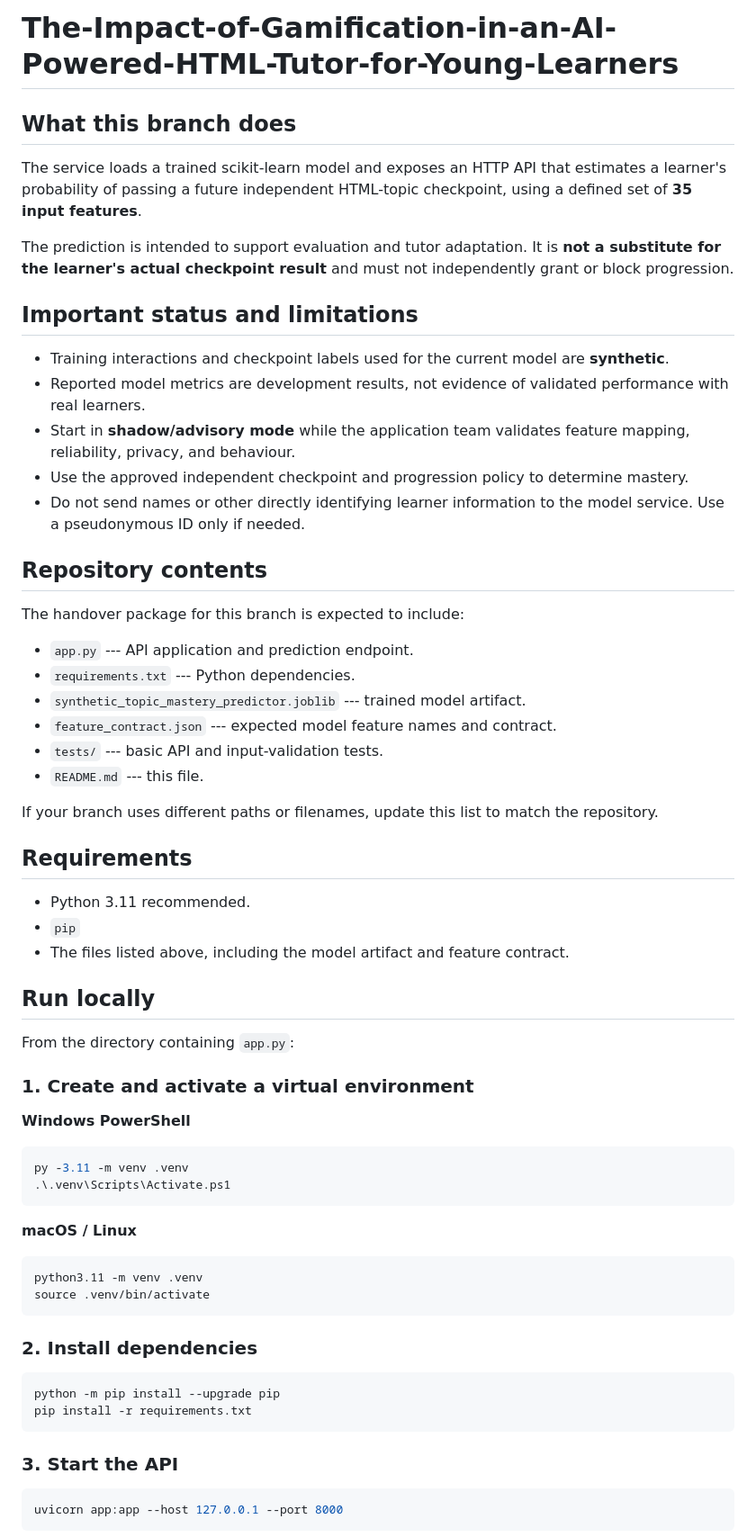
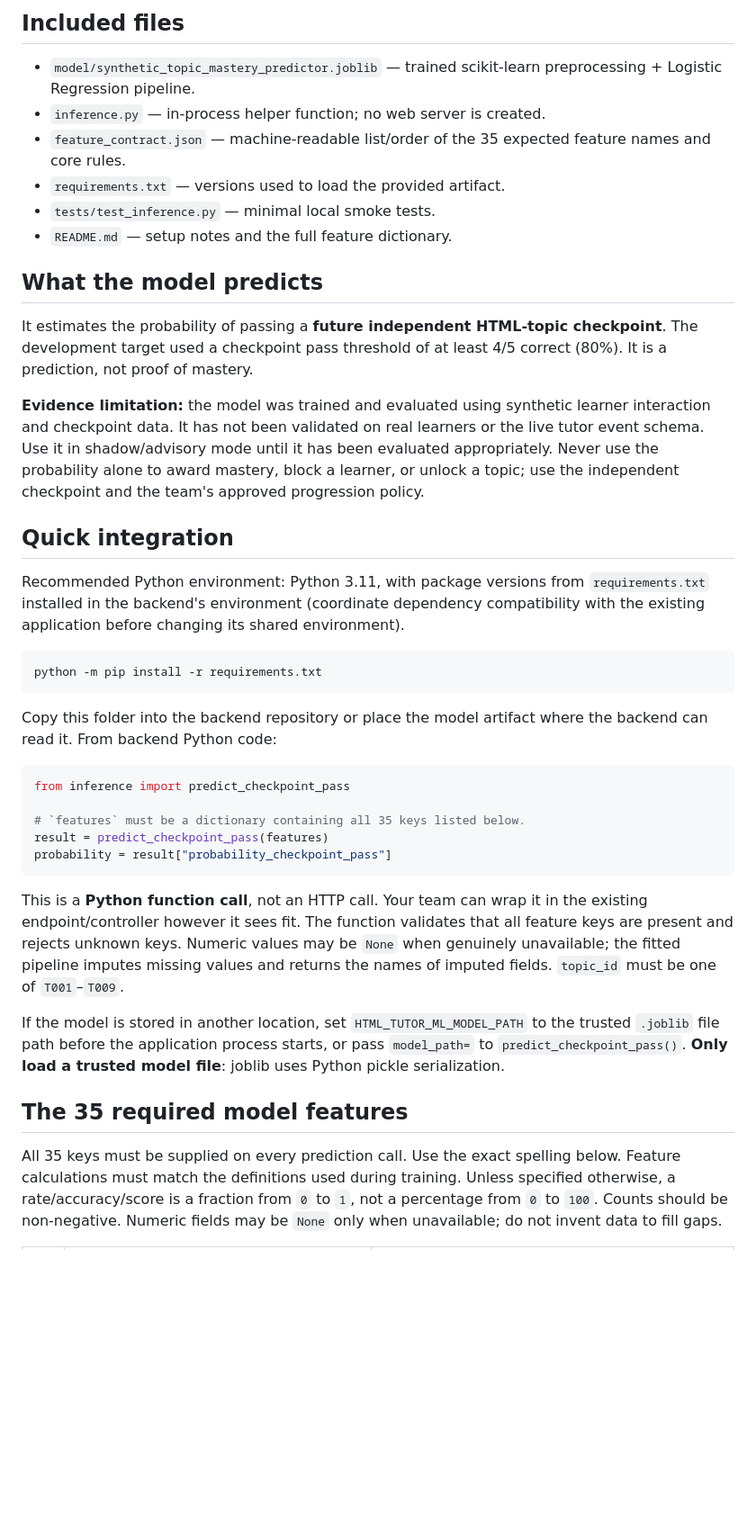
Before and after one commit to Raisibe1/The-Impact-of-Gamification-in-an-AI-Powered-HTML-Tutor-for-Young-Learners, a Markdown page: README.md, the part around one of its changes. Shown at 90% size. Rendered like a GitHub page; blank space fills up the shorter version.

Commit message:
Revise README for model prediction

````diff
--- a/README.md
+++ b/README.md
@@ -1,81 +1,41 @@
-# The-Impact-of-Gamification-in-an-AI-Powered-HTML-Tutor-for-Young-Learners
+## Included files
 
-## What this branch does
+- `model/synthetic_topic_mastery_predictor.joblib` — trained scikit-learn preprocessing + Logistic Regression pipeline.
+- `inference.py` — in-process helper function; no web server is created.
+- `feature_contract.json` — machine-readable list/order of the 35 expected feature names and core rules.
+- `requirements.txt` — versions used to load the provided artifact.
+- `tests/test_inference.py` — minimal local smoke tests.
+- `README.md` — setup notes and the full feature dictionary.
 
-The service loads a trained scikit-learn model and exposes an HTTP API
-that estimates a learner's probability of passing a future independent
-HTML-topic checkpoint, using a defined set of **35 input features**.
+## What the model predicts
 
-The prediction is intended to support evaluation and tutor adaptation.
-It is **not a substitute for the learner's actual checkpoint result**
-and must not independently grant or block progression.
+It estimates the probability of passing a **future independent HTML-topic checkpoint**. The development target used a checkpoint pass threshold of at least 4/5 correct (80%). It is a prediction, not proof of mastery.
 
-## Important status and limitations
+**Evidence limitation:** the model was trained and evaluated using synthetic learner interaction and checkpoint data. It has not been validated on real learners or the live tutor event schema. Use it in shadow/advisory mode until it has been evaluated appropriately. Never use the probability alone to award mastery, block a learner, or unlock a topic; use the independent checkpoint and the team's approved progression policy.
 
--   Training interactions and checkpoint labels used for the current
-    model are **synthetic**.
--   Reported model metrics are development results, not evidence of
-    validated performance with real learners.
--   Start in **shadow/advisory mode** while the application team
-    validates feature mapping, reliability, privacy, and behaviour.
--   Use the approved independent checkpoint and progression policy to
-    determine mastery.
--   Do not send names or other directly identifying learner information
-    to the model service. Use a pseudonymous ID only if needed.
+## Quick integration
 
-## Repository contents
+Recommended Python environment: Python 3.11, with package versions from `requirements.txt` installed in the backend's environment (coordinate dependency compatibility with the existing application before changing its shared environment).
 
-The handover package for this branch is expected to include:
-
--   `app.py` --- API application and prediction endpoint.
--   `requirements.txt` --- Python dependencies.
--   `synthetic_topic_mastery_predictor.joblib` --- trained model
-    artifact.
--   `feature_contract.json` --- expected model feature names and
-    contract.
--   `tests/` --- basic API and input-validation tests.
--   `README.md` --- this file.
-
-If your branch uses different paths or filenames, update this list to
-match the repository.
-
-## Requirements
-
--   Python 3.11 recommended.
--   `pip`
--   The files listed above, including the model artifact and feature
-    contract.
-
-## Run locally
-
-From the directory containing `app.py`:
-
-### 1. Create and activate a virtual environment
-
-**Windows PowerShell**
-
-``` powershell
-py -3.11 -m venv .venv
-.\.venv\Scripts\Activate.ps1
+```bash
+python -m pip install -r requirements.txt
 ```
 
-**macOS / Linux**
+Copy this folder into the backend repository or place the model artifact where the backend can read it. From backend Python code:
 
-``` bash
-python3.11 -m venv .venv
-source .venv/bin/activate
+```python
+from inference import predict_checkpoint_pass
+
+# `features` must be a dictionary containing all 35 keys listed below.
+result = predict_checkpoint_pass(features)
+probability = result["probability_checkpoint_pass"]
 ```
 
-### 2. Install dependencies
+This is a **Python function call**, not an HTTP call. Your team can wrap it in the existing endpoint/controller however it sees fit. The function validates that all feature keys are present and rejects unknown keys. Numeric values may be `None` when genuinely unavailable; the fitted pipeline imputes missing values and returns the names of imputed fields. `topic_id` must be one of `T001`–`T009`.
 
-``` bash
-python -m pip install --upgrade pip
-pip install -r requirements.txt
-```
+If the model is stored in another location, set `HTML_TUTOR_ML_MODEL_PATH` to the trusted `.joblib` file path before the application process starts, or pass `model_path=` to `predict_checkpoint_pass()`. **Only load a trusted model file**: joblib uses Python pickle serialization.
 
-### 3. Start the API
+## The 35 required model features
 
-``` bash
-uvicorn app:app --host 127.0.0.1 --port 8000
-```
+All 35 keys must be supplied on every prediction call. Use the exact spelling below. Feature calculations must match the definitions used during training. Unless specified otherwise, a rate/accuracy/score is a fraction from `0` to `1`, not a percentage from `0` to `100`. Counts should be non-negative. Numeric fields may be `None` only when unavailable; do not invent data to fill gaps.
 
````
Also changed, not shown: other parts of README.md (+46 -84 lines).
